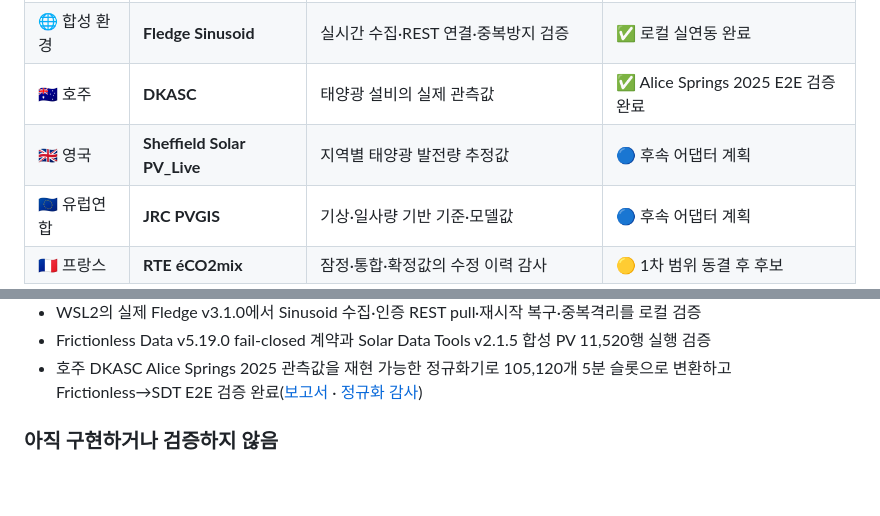
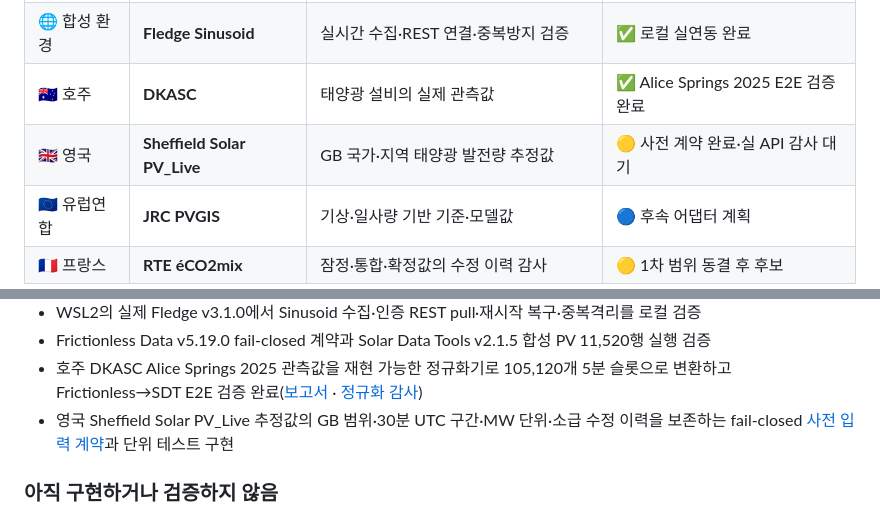
Before and after one commit to heechan9/fabguard-ai, a Markdown page: README.md, 2 parts joined by grey strips. Drawn GitHub-style; blank space fills up the shorter version.

Commit message:
Expose PV_Live preflight status

```diff
--- a/README.md
+++ b/README.md
@@ -99,7 +99,7 @@
 | 🇺🇸 미국 | **UCI SECOM** | 반도체 공정 위험순위 연구의 현재 정본 데이터 | ✅ 완료 |
 | 🌐 합성 환경 | **Fledge Sinusoid** | 실시간 수집·REST 연결·중복방지 검증 | ✅ 로컬 실연동 완료 |
 | 🇦🇺 호주 | **DKASC** | 태양광 설비의 실제 관측값 | ✅ Alice Springs 2025 E2E 검증 완료 |
-| 🇬🇧 영국 | **Sheffield Solar PV_Live** | 지역별 태양광 발전량 추정값 | 🔵 후속 어댑터 계획 |
+| 🇬🇧 영국 | **Sheffield Solar PV_Live** | GB 국가·지역 태양광 발전량 추정값 | 🟡 사전 계약 완료·실 API 감사 대기 |
 | 🇪🇺 유럽연합 | **JRC PVGIS** | 기상·일사량 기반 기준·모델값 | 🔵 후속 어댑터 계획 |
 | 🇫🇷 프랑스 | **RTE éCO2mix** | 잠정·통합·확정값의 수정 이력 감사 | 🟡 1차 범위 동결 후 후보 |
 
@@ -186,6 +186,7 @@
 - WSL2의 실제 Fledge v3.1.0에서 Sinusoid 수집·인증 REST pull·재시작 복구·중복격리를 로컬 검증
 - Frictionless Data v5.19.0 fail-closed 계약과 Solar Data Tools v2.1.5 합성 PV 11,520행 실행 검증
 - 호주 DKASC Alice Springs 2025 관측값을 재현 가능한 정규화기로 105,120개 5분 슬롯으로 변환하고 Frictionless→SDT E2E 검증 완료([보고서](results/dkasc-alice-springs-2025/report.json) · [정규화 감사](results/dkasc-alice-springs-2025/normalization_audit.json))
+- 영국 Sheffield Solar PV_Live 추정값의 GB 범위·30분 UTC 구간·MW 단위·소급 수정 이력을 보존하는 fail-closed [사전 입력 계약](docs/PVLIVE_ADAPTER_CONTRACT.md)과 단위 테스트 구현
 
 ### 아직 구현하거나 검증하지 않음
 
```
